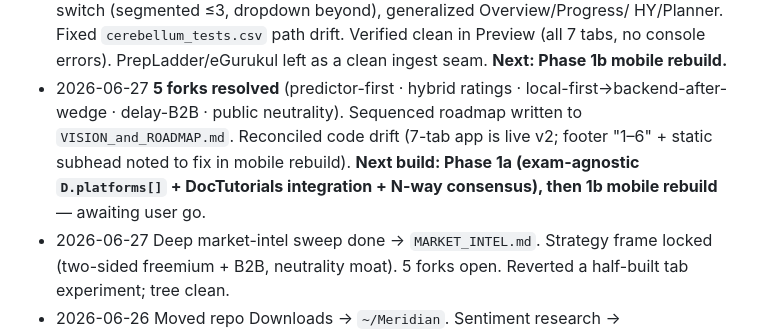
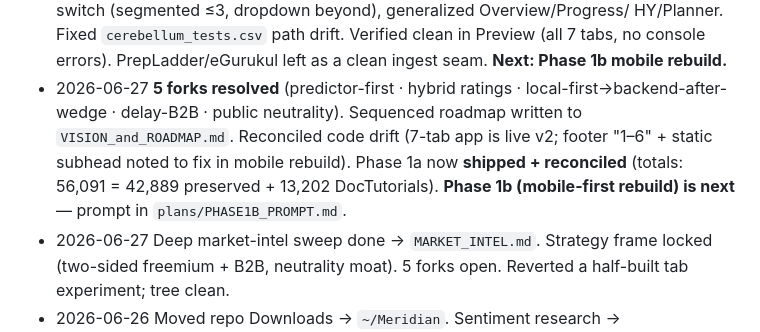
Before and after one commit to ramrk47/Meridian, a Markdown page: plans/PROGRESS.md, the part around the change. Drawn GitHub-style.

Commit message:
Reconcile Phase 1a; add Phase 1b builder prompt (mobile rebuild)
Co-Authored-By: Claude Opus 4.8 <noreply@anthropic.com>

```diff
--- a/plans/PROGRESS.md
+++ b/plans/PROGRESS.md
@@ -80,7 +80,7 @@
 - 2026-06-27 **5 forks resolved** (predictor-first · hybrid ratings · local-first→backend-after-wedge ·
   delay-B2B · public neutrality). Sequenced roadmap written to `VISION_and_ROADMAP.md`. Reconciled
   code drift (7-tab app is live v2; footer "1–6" + static subhead noted to fix in mobile rebuild).
-  **Next build: Phase 1a (exam-agnostic `D.platforms[]` + DocTutorials integration + N-way consensus), then 1b mobile rebuild** — awaiting user go.
+  Phase 1a now **shipped + reconciled** (totals: 56,091 = 42,889 preserved + 13,202 DocTutorials). **Phase 1b (mobile-first rebuild) is next** — prompt in `plans/PHASE1B_PROMPT.md`.
 - 2026-06-27 Deep market-intel sweep done → `MARKET_INTEL.md`. Strategy frame locked (two-sided
   freemium + B2B, neutrality moat). 5 forks open. Reverted a half-built tab experiment; tree clean.
 - 2026-06-26 Moved repo Downloads → `~/Meridian`. Sentiment research → `RESEARCH_FINDINGS.md`.
```
Also changed, not shown: plans/PHASE1B_PROMPT.md (added, +38 -0 lines).
